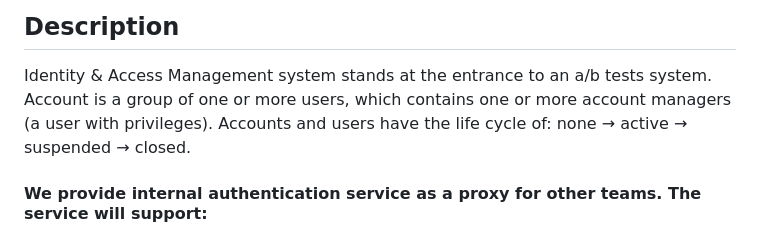
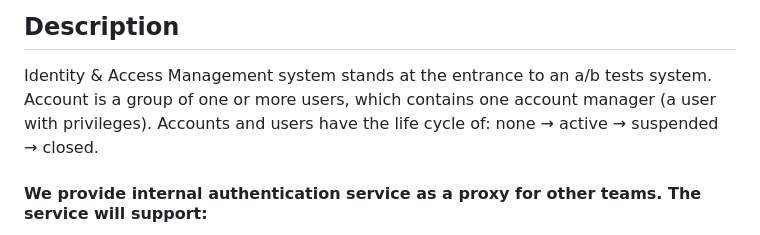
Before and after one commit to Iam-Shenkar/iamAssignment3, a Markdown page: README.md, the part around the change. GitHub-like rendering.

```diff
--- a/README.md
+++ b/README.md
@@ -2,7 +2,7 @@
 
 ## Description
 Identity & Access Management system stands at the entrance to an a/b tests system.
-Account is a group of one or more users, which contains one or more account managers (a user with privileges).
+Account is a group of one or more users, which contains one account manager (a user with privileges).
 Accounts and users have the life cycle of: none → active → suspended → closed.
 
 #### We provide internal authentication service as a proxy for other teams. The service will support:
```
